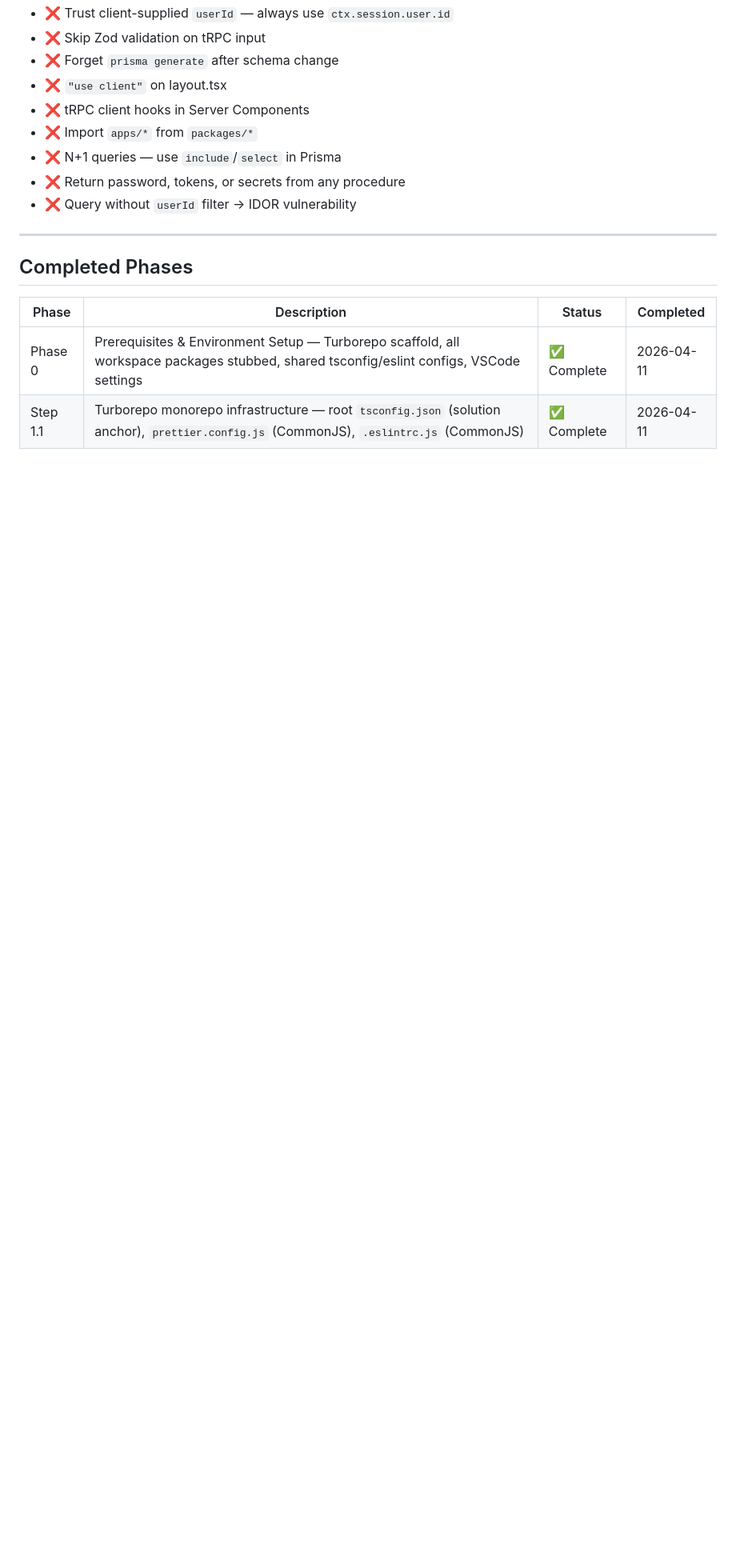
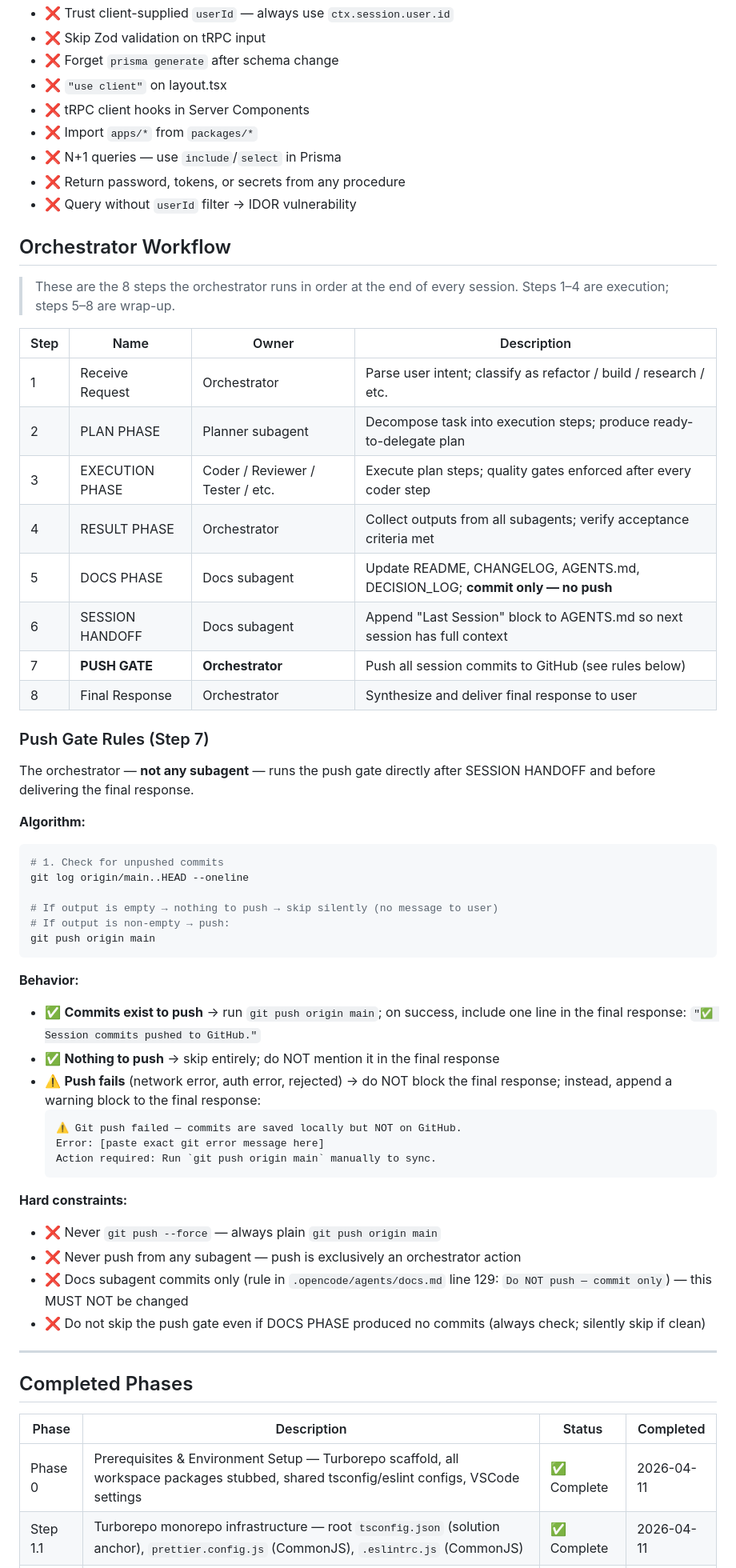
Before and after one commit to fazulfi/finance_manager, a Markdown page: .opencode/AGENTS.md, the part around one of its changes. Shown at 80% size. GitHub-like rendering; blank space fills up the shorter version.

````diff
--- a/.opencode/AGENTS.md
+++ b/.opencode/AGENTS.md
@@ -91,6 +91,51 @@ packages/
 - ❌ Return password, tokens, or secrets from any procedure
 - ❌ Query without `userId` filter → IDOR vulnerability
 
+## Orchestrator Workflow
+
+> These are the 8 steps the orchestrator runs in order at the end of every session. Steps 1–4 are execution; steps 5–8 are wrap-up.
+
+| Step | Name | Owner | Description |
+|------|------|-------|-------------|
+| 1 | Receive Request | Orchestrator | Parse user intent; classify as refactor / build / research / etc. |
+| 2 | PLAN PHASE | Planner subagent | Decompose task into execution steps; produce ready-to-delegate plan |
+| 3 | EXECUTION PHASE | Coder / Reviewer / Tester / etc. | Execute plan steps; quality gates enforced after every coder step |
+| 4 | RESULT PHASE | Orchestrator | Collect outputs from all subagents; verify acceptance criteria met |
+| 5 | DOCS PHASE | Docs subagent | Update README, CHANGELOG, AGENTS.md, DECISION_LOG; **commit only — no push** |
+| 6 | SESSION HANDOFF | Docs subagent | Append "Last Session" block to AGENTS.md so next session has full context |
+| 7 | **PUSH GATE** | **Orchestrator** | Push all session commits to GitHub (see rules below) |
+| 8 | Final Response | Orchestrator | Synthesize and deliver final response to user |
+
+### Push Gate Rules (Step 7)
+
+The orchestrator — **not any subagent** — runs the push gate directly after SESSION HANDOFF and before delivering the final response.
+
+**Algorithm:**
+```bash
+# 1. Check for unpushed commits
+git log origin/main..HEAD --oneline
+
+# If output is empty → nothing to push → skip silently (no message to user)
+# If output is non-empty → push:
+git push origin main
+```
+
+**Behavior:**
+- ✅ **Commits exist to push** → run `git push origin main`; on success, include one line in the final response: `"✅ Session commits pushed to GitHub."`
+- ✅ **Nothing to push** → skip entirely; do NOT mention it in the final response
+- ⚠️ **Push fails** (network error, auth error, rejected) → do NOT block the final response; instead, append a warning block to the final response:
+  ```
+  ⚠️ Git push failed — commits are saved locally but NOT on GitHub.
+  Error: [paste exact git error message here]
+  Action required: Run `git push origin main` manually to sync.
+  ```
+
+**Hard constraints:**
+- ❌ Never `git push --force` — always plain `git push origin main`
+- ❌ Never push from any subagent — push is exclusively an orchestrator action
+- ❌ Docs subagent commits only (rule in `.opencode/agents/docs.md` line 129: `Do NOT push — commit only`) — this MUST NOT be changed
+- ❌ Do not skip the push gate even if DOCS PHASE produced no commits (always check; silently skip if clean)
+
 ---
 
 ## Completed Phases
````
Also changed, not shown: other parts of .opencode/AGENTS.md (+9 -8 lines), .opencode/DECISION_LOG.md (+3 -0 lines), CHANGELOG.md (+5 -0 lines).
